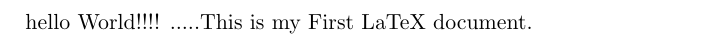
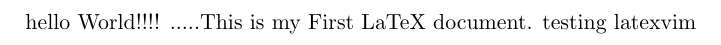
Before and after one commit to roxxadiiii/latex, a LaTeX document (1-hello.tex): part of the page, cut so that both start at the same text. Compiled offline with pdfLaTeX.

Commit message:
testing uploading notes

```diff
--- a/1-hello.tex
+++ b/1-hello.tex
@@ -3,5 +3,6 @@
 \begin{document}                  % Begins the content of the document
 
 hello World!!!! .....This is my First LaTeX document.   % Simple plain text output
+testing latexvim
 
 \end{document}                    % Ends the document
```
Also changed, not shown: 6 other files.
